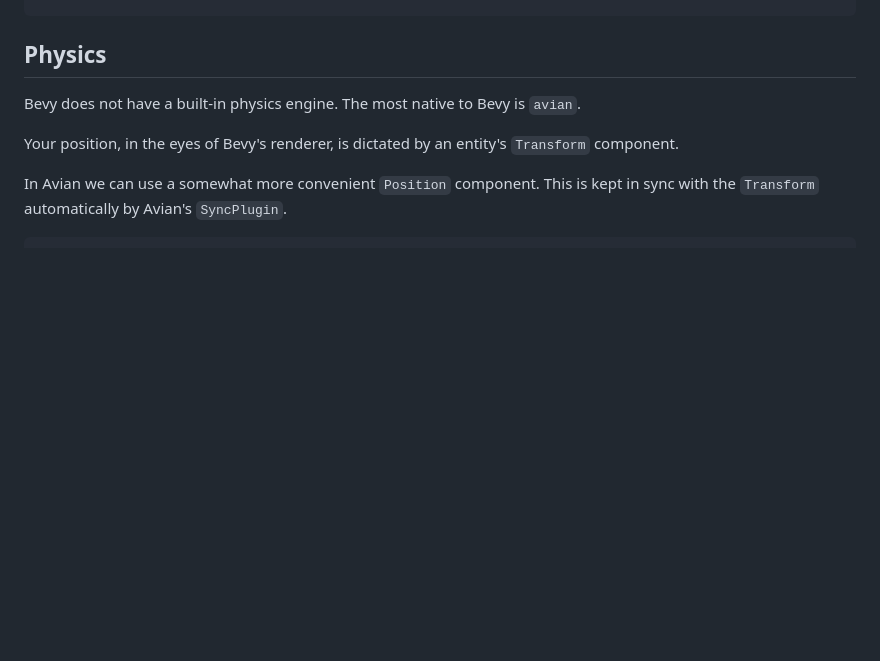
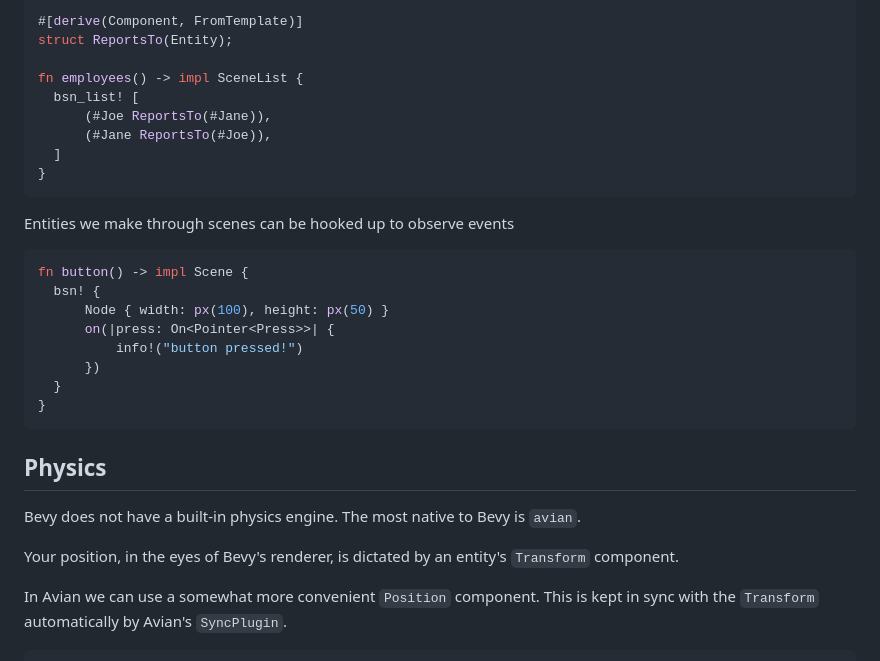
Before and after one commit to nolantait/bevy-starter, a Markdown page: TLDR.md, the part around one of its changes. Drawn GitHub-style; blank space fills up the shorter version.

Commit message:
Adds bsn section to the TLDR

````diff
--- a/TLDR.md
+++ b/TLDR.md
@@ -1460,3 +1643,26 @@ impl FromWorld for ComponentB {
+```rust
+#[derive(Component, FromTemplate)]
+struct ReportsTo(Entity);
+
+fn employees() -> impl SceneList {
+  bsn_list! [
+      (#Joe ReportsTo(#Jane)),
+      (#Jane ReportsTo(#Joe)),
+  ]
+}
+```
+Entities we make through scenes can be hooked up to observe events
+
+```rust
+fn button() -> impl Scene {
+  bsn! {
+      Node { width: px(100), height: px(50) }
+      on(|press: On<Pointer<Press>>| {
+          info!("button pressed!")
+      })
+  }
+}
+```
 ## Physics
 
 Bevy does not have a built-in physics engine. The most native to Bevy is
````
Also changed, not shown: other parts of TLDR.md (+183 -0 lines).
